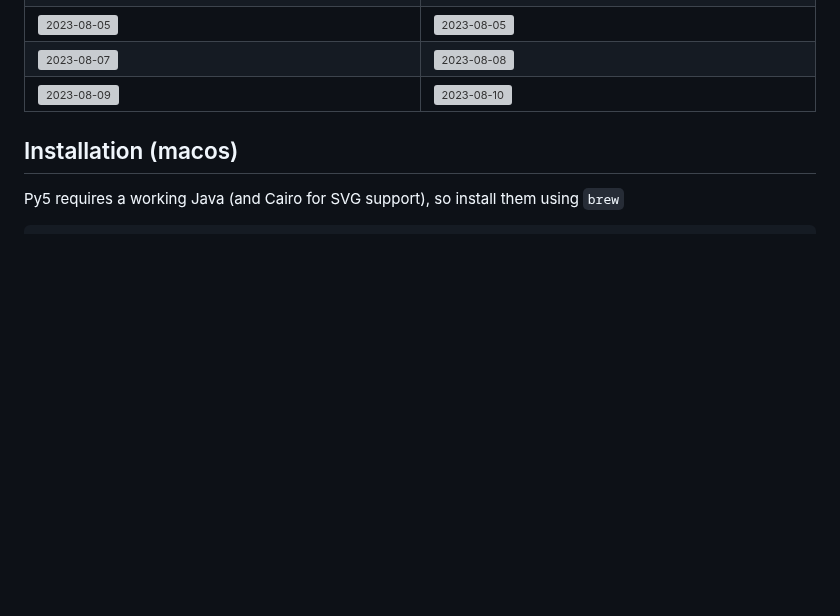
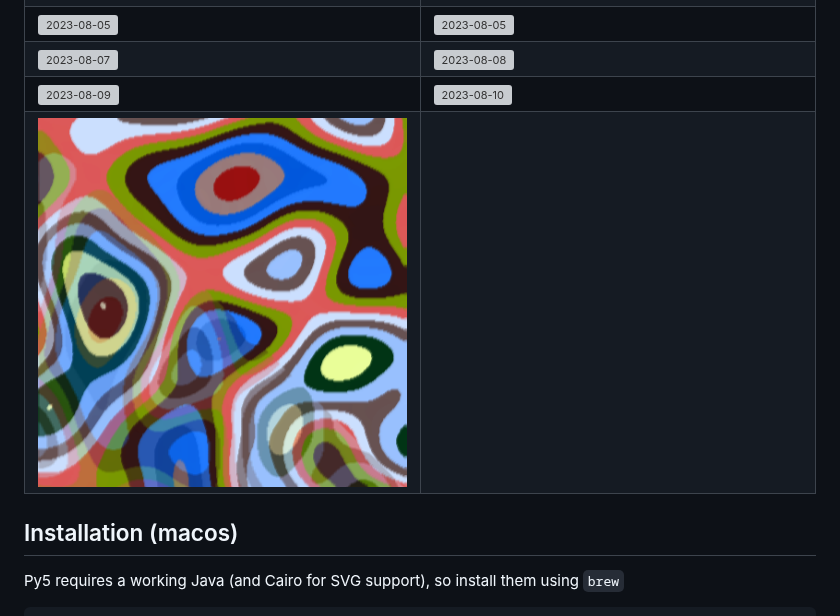
Before and after one commit to ericof/sketch-a-day, a Markdown page: README.md, the part around the change. Rendered like a GitHub page; pictures changed too: images/2023-08-11.png (added); blank space fills up the shorter version; grey boxes are pictures that could not be loaded.

```diff
--- a/README.md
+++ b/README.md
@@ -70,6 +70,7 @@ This repository is heavily inspired by [Alexandre B A Villares' "Sketch a Day"](
 | ![2023-08-05](./images/2023-08-05.png "Grades") | ![2023-08-05](./images/2023-08-06.png "Grades 2") |
 | ![2023-08-07](./images/2023-08-07.png "Grades 3") | ![2023-08-08](./images/2023-08-08.png "Grades 4") |
 | ![2023-08-09](./images/2023-08-09.png "Grades 5") | ![2023-08-10](./images/2023-08-10.png "Noise") |
+| ![2023-08-11](./images/2023-08-11.png "Noise 2") | |
 
 ## Installation (macos)
 
```
Also changed, not shown: 1 other file.
